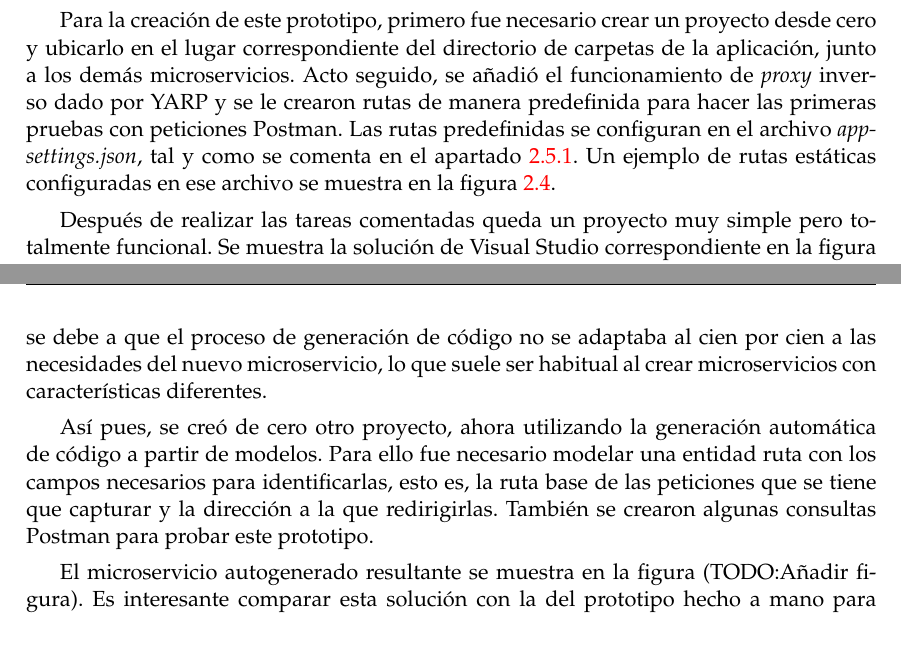
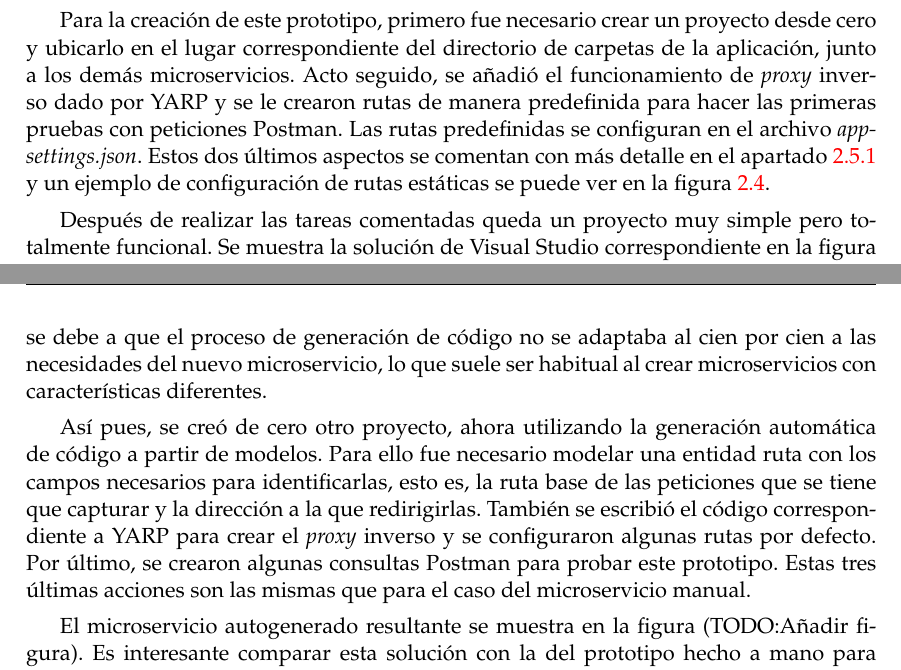
Before and after one commit to a1ex9788/TFG, a LaTeX thesis (TFG_AlejandroCarrion.tex): two parts of pages 27 and 28 of 33, joined at a grey line, cut so that both start at the same text, the shorter picture padded with empty space. Compiled offline with pdfLaTeX.

Commit message:
Mejoras Construcción de prototipos.

```diff
--- a/TFG_AlejandroCarrion.tex
+++ b/TFG_AlejandroCarrion.tex
@@ -612,7 +612,7 @@ Como el plan de trabajo del punto \ref{planDeTrabajo} establece, el desarrollo c
 
 El primero de los prototipos se hizo lo más simple posible, es decir, con la lógica justa y necesaria para desempeñar su trabajo y sin seguir ninguna arquitectura concreta. Esto último choca con el requisito no funcional comentado en el párrafo anterior pero se hizo para que las diferencias de rendimiento se evidenciaran más todavía, pues así se compararía un prototipo únicamente con el funcionamiento de \emph{proxy} inverso y otro con también una estructura con multitud de clases que pudiera penalizar el rendimiento.
 
-Para la creación de este prototipo, primero fue necesario crear un proyecto desde cero y ubicarlo en el lugar correspondiente del directorio de carpetas de la aplicación, junto a los demás microservicios. Acto seguido, se añadió el funcionamiento de \emph{proxy} inverso dado por YARP y se le crearon rutas de manera predefinida para hacer las primeras pruebas con peticiones Postman. Las rutas predefinidas se configuran en el archivo \emph{appsettings.json}, tal y como se comenta en el apartado \ref{ejemploUsoYARP}. Un ejemplo de rutas estáticas configuradas en ese archivo se muestra en la figura \ref{ejemploYARP_appsettings}.
+Para la creación de este prototipo, primero fue necesario crear un proyecto desde cero y ubicarlo en el lugar correspondiente del directorio de carpetas de la aplicación, junto a los demás microservicios. Acto seguido, se añadió el funcionamiento de \emph{proxy} inverso dado por YARP y se le crearon rutas de manera predefinida para hacer las primeras pruebas con peticiones Postman. Las rutas predefinidas se configuran en el archivo \emph{appsettings.json}. Estos dos últimos aspectos se comentan con más detalle en el apartado \ref{ejemploUsoYARP} y un ejemplo de configuración de rutas estáticas se puede ver en la figura \ref{ejemploYARP_appsettings}.
 
 Después de realizar las tareas comentadas queda un proyecto muy simple pero totalmente funcional. Se muestra la solución de Visual Studio correspondiente en la figura (TODO:Añadir figura).
 
@@ -624,7 +624,7 @@ Después de realizar las tareas comentadas queda un proyecto muy simple pero tot
 
 Respecto al segundo prototipo, fue construido utilizando las mismas herramientas de generación automática de código con las que fueron construidos el resto de microservicios de la aplicación. Cabe destacar que, para no realizar esfuerzos en vano (práctica ágil comentada en el apartado \ref{metodologia}) sin saber qué prototipo iba a ser la opción elegida, se dejaron algunos detalles correspondientes a la generación de código pendientes. Esto se debe a que el proceso de generación de código no se adaptaba al cien por cien a las necesidades del nuevo microservicio, lo que suele ser habitual al crear microservicios con características diferentes.
 
-Así pues, se creó de cero otro proyecto, ahora utilizando la generación automática de código a partir de modelos. Para ello fue necesario modelar una entidad ruta con los campos necesarios para identificarlas, esto es, la ruta base de las peticiones que se tiene que capturar y la dirección a la que redirigirlas. También se crearon algunas consultas Postman para probar este prototipo.
+Así pues, se creó de cero otro proyecto, ahora utilizando la generación automática de código a partir de modelos. Para ello fue necesario modelar una entidad ruta con los campos necesarios para identificarlas, esto es, la ruta base de las peticiones que se tiene que capturar y la dirección a la que redirigirlas. También se escribió el código correspondiente a YARP para crear el \emph{proxy} inverso y se configuraron algunas rutas por defecto. Por último, se crearon algunas consultas Postman para probar este prototipo. Estas tres últimas acciones son las mismas que para el caso del microservicio manual.
 
 El microservicio autogenerado resultante se muestra en la figura (TODO:Añadir figura). Es interesante comparar esta solución con la del prototipo hecho a mano para comprobar que la cantidad de clases y proyectos de Visual Studio es muchísimo mayor en este caso.
 
```
Also changed, not shown: TFG_AlejandroCarrion.pdf.
